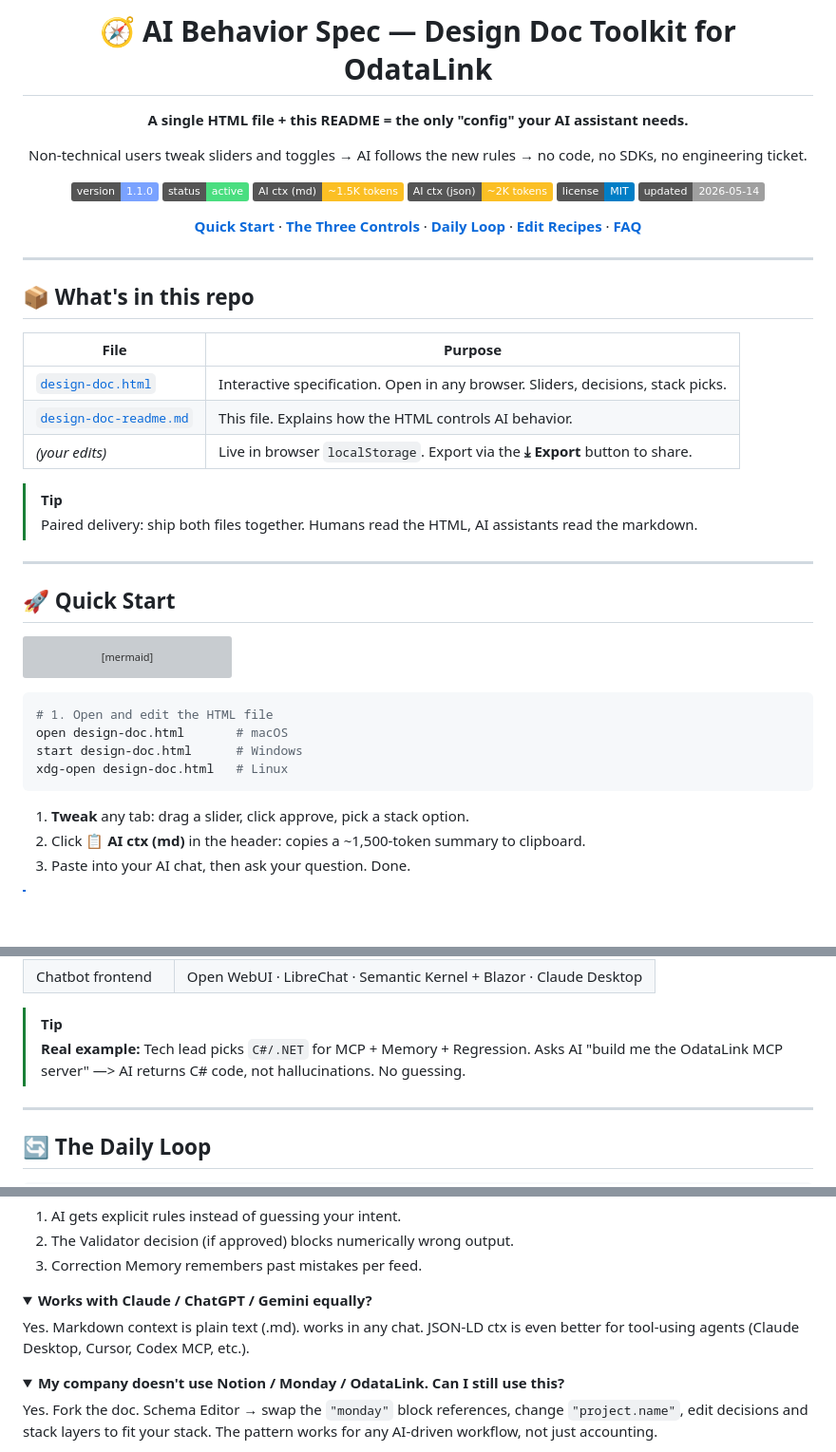
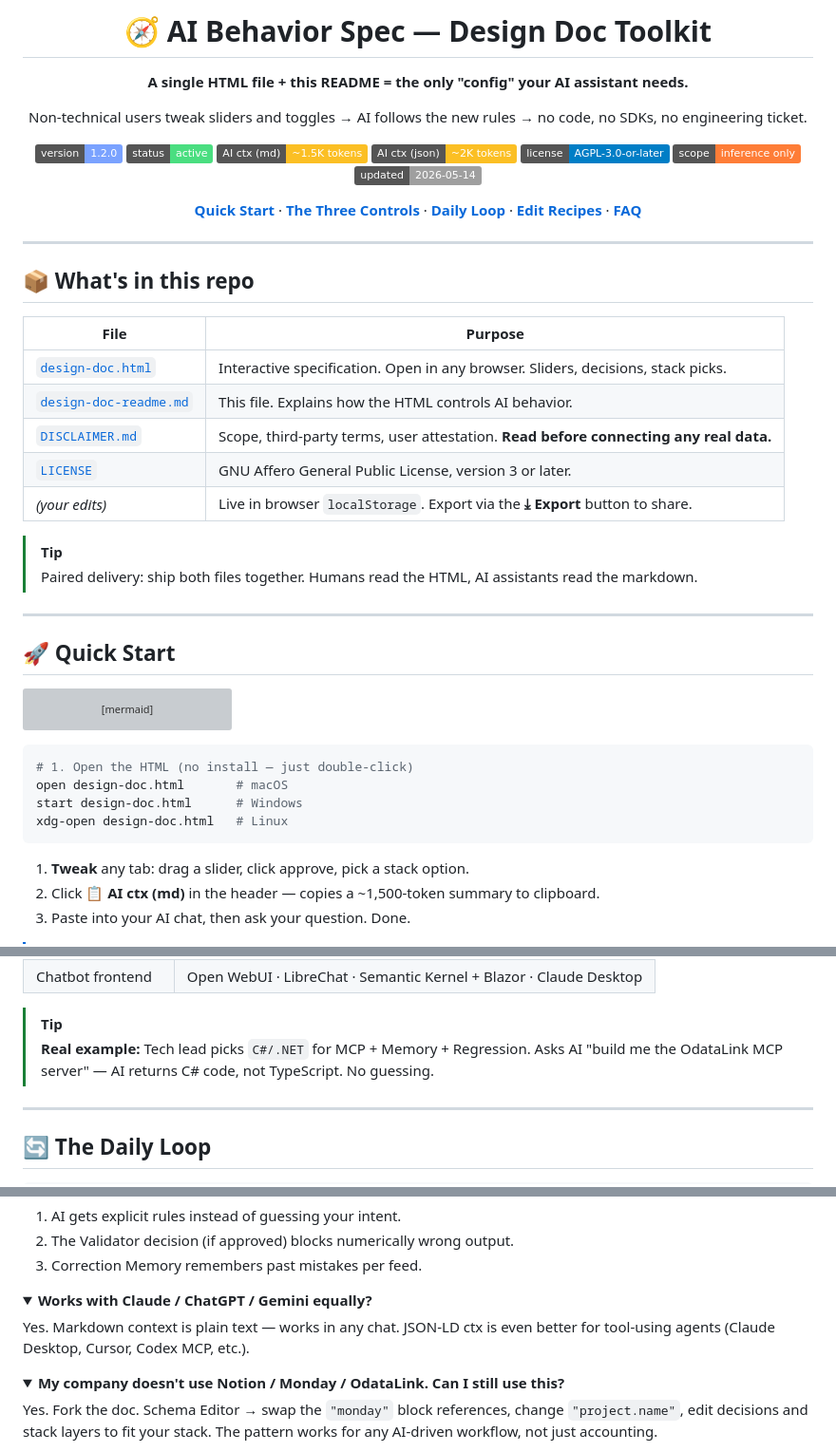
Before and after one commit to ayverma/design-decisions-AI-stack, a Markdown page: README.md, 3 parts joined by grey strips. Shown at 95% size. Rendered like a GitHub page; folded sections open; badges without logos; blank space fills up the shorter version; grey boxes are pictures that could not be loaded.

````diff
--- a/README.md
+++ b/README.md
@@ -1,16 +1,17 @@
 <div align="center">
 
-# 🧭 AI Behavior Spec — Design Doc Toolkit for OdataLink
+# 🧭 AI Behavior Spec — Design Doc Toolkit
 
 **A single HTML file + this README = the only "config" your AI assistant needs.**
 
 Non-technical users tweak sliders and toggles → AI follows the new rules → no code, no SDKs, no engineering ticket.
 
-![version](https://img.shields.io/badge/version-1.1.0-7aa2ff)
+![version](https://img.shields.io/badge/version-1.2.0-7aa2ff)
 ![status](https://img.shields.io/badge/status-active-4ade80)
 ![tokens-md](https://img.shields.io/badge/AI%20ctx%20(md)-~1.5K%20tokens-fbbf24)
 ![tokens-json](https://img.shields.io/badge/AI%20ctx%20(json)-~2K%20tokens-fbbf24)
-![license](https://img.shields.io/badge/license-MIT-blue)
+![license](https://img.shields.io/badge/license-AGPL--3.0--or--later-blue)
+![scope](https://img.shields.io/badge/scope-inference%20only-orange)
 ![lastupdated](https://img.shields.io/badge/updated-2026--05--14-lightgrey)
 
 [**Quick Start**](#-quick-start) · [**The Three Controls**](#-the-three-layers-of-control) · [**Daily Loop**](#-the-daily-loop) · [**Edit Recipes**](#-edit-recipes-no-code-needed) · [**FAQ**](#-faq)
@@ -25,6 +26,8 @@ Non-technical users tweak sliders and toggles → AI follows the new rules → n
 |---|---|
 | [`design-doc.html`](./design-doc.html) | Interactive specification. Open in any browser. Sliders, decisions, stack picks. |
 | [`design-doc-readme.md`](./design-doc-readme.md) | This file. Explains how the HTML controls AI behavior. |
+| [`DISCLAIMER.md`](./DISCLAIMER.md) | Scope, third-party terms, user attestation. **Read before connecting any real data.** |
+| [`LICENSE`](./LICENSE) | GNU Affero General Public License, version 3 or later. |
 | _(your edits)_ | Live in browser `localStorage`. Export via the **⤓ Export** button to share. |
 
 > [!TIP]
@@ -43,14 +46,14 @@ flowchart LR
 ```
 
 ```bash
-# 1. Open and edit the HTML file
+# 1. Open the HTML (no install — just double-click)
 open design-doc.html       # macOS
 start design-doc.html      # Windows
 xdg-open design-doc.html   # Linux
 ```
 
 1. **Tweak** any tab: drag a slider, click approve, pick a stack option.
-2. Click **📋 AI ctx (md)** in the header: copies a ~1,500-token summary to clipboard.
+2. Click **📋 AI ctx (md)** in the header — copies a ~1,500-token summary to clipboard.
 3. Paste into your AI chat, then ask your question. Done.
 
 > [!NOTE]
@@ -136,7 +139,7 @@ Open the **Stack Matrix** tab. One pick per layer.
 | Chatbot frontend | Open WebUI · LibreChat · Semantic Kernel + Blazor · Claude Desktop |
 
 > [!TIP]
-> **Real example:** Tech lead picks `C#/.NET` for MCP + Memory + Regression. Asks AI "build me the OdataLink MCP server" —> AI returns C# code, not hallucinations. No guessing.
+> **Real example:** Tech lead picks `C#/.NET` for MCP + Memory + Regression. Asks AI "build me the OdataLink MCP server" — AI returns C# code, not TypeScript. No guessing.
 
 ---
 
@@ -378,7 +381,7 @@ Yes, indirectly. Three reasons:
 <details>
 <summary><b>Works with Claude / ChatGPT / Gemini equally?</b></summary>
 
-Yes. Markdown context is plain text (.md). works in any chat. JSON-LD ctx is even better for tool-using agents (Claude Desktop, Cursor, Codex MCP, etc.).
+Yes. Markdown context is plain text — works in any chat. JSON-LD ctx is even better for tool-using agents (Claude Desktop, Cursor, Codex MCP, etc.).
 </details>
 
 <details>
````
Also changed, not shown: other parts of README.md (+43 -15 lines).
